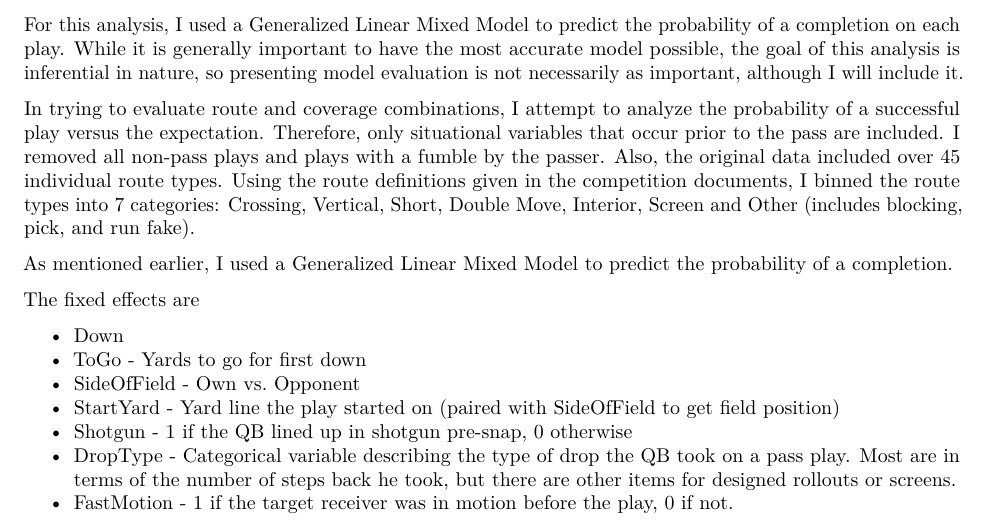
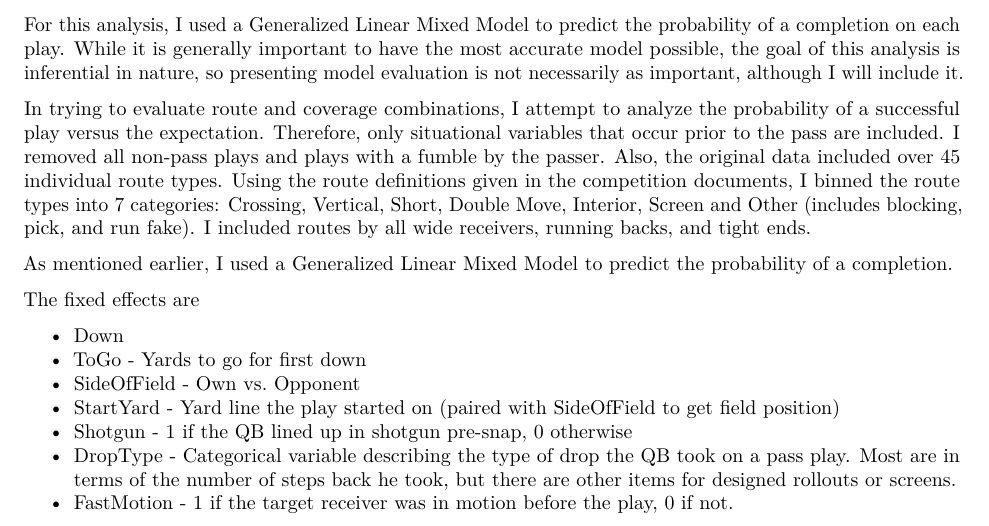
Before and after one commit to dtreisman/SISAnalyticsChallenge2021, an R Markdown document (SIS Analytics Competition 2021.Rmd): part of page 1 of 5, cut so that both start at the same text. Rendered offline with R 4.5, knitr and Pandoc, then LaTeX, with nearby package versions.

Commit message:
final commit

```diff
--- a/SIS Analytics Competition 2021.Rmd
+++ b/SIS Analytics Competition 2021.Rmd
@@ -19,7 +19,7 @@ Many analyses in football boil down to an assessment of Expected Points Added fo
 
 For this analysis, I used a Generalized Linear Mixed Model to predict the probability of a completion on each play. While it is generally important to have the most accurate model possible, the goal of this analysis is inferential in nature, so presenting model evaluation is not necessarily as important, although I will include it.
 
-In trying to evaluate route and coverage combinations, I attempt to analyze the probability of a successful play versus the expectation. Therefore, only situational variables that occur prior to the pass are included. I removed all non-pass plays and plays with a fumble by the passer. Also, the original data included over 45 individual route types. Using the route definitions given in the competition documents, I binned the route types into 7 categories: Crossing, Vertical, Short, Double Move, Interior, Screen and Other (includes blocking, pick, and run fake).
+In trying to evaluate route and coverage combinations, I attempt to analyze the probability of a successful play versus the expectation. Therefore, only situational variables that occur prior to the pass are included. I removed all non-pass plays and plays with a fumble by the passer. Also, the original data included over 45 individual route types. Using the route definitions given in the competition documents, I binned the route types into 7 categories: Crossing, Vertical, Short, Double Move, Interior, Screen and Other (includes blocking, pick, and run fake). I included routes by all wide receivers, running backs, and tight ends.
 
 As mentioned earlier, I used a Generalized Linear Mixed Model to predict the probability of a completion.
 
```
Also changed, not shown: SIS-Analytics-Competition-2021.html, SIS-Analytics-Competition-2021.pdf.
